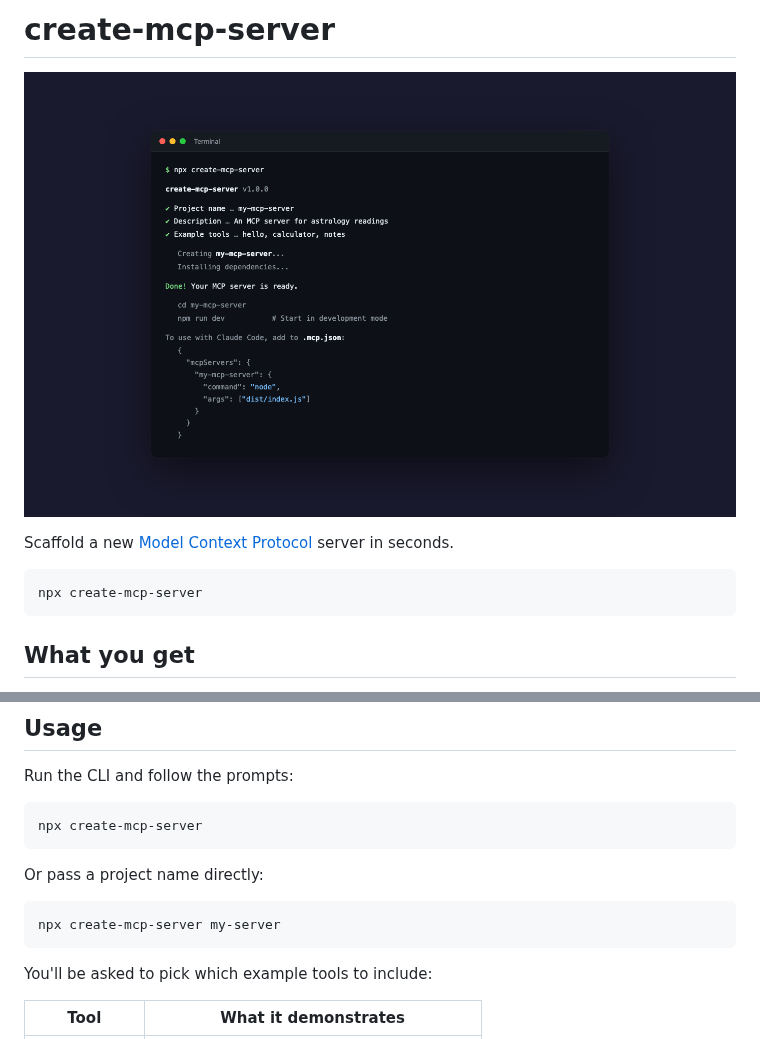
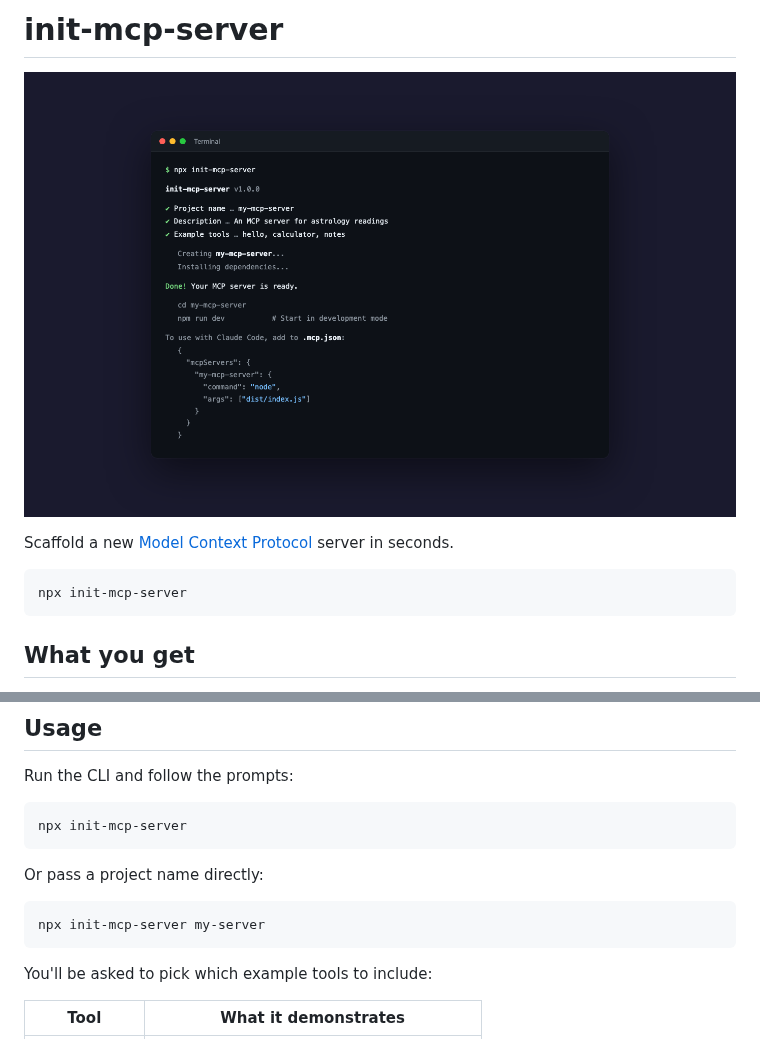
Before and after one commit to Sammii-HK/create-mcp-server, a Markdown page: README.md, 2 parts joined by grey strips. Drawn GitHub-style; pictures changed too: screenshot.png.

Commit message:
Rename to init-mcp-server for npm availability
Co-Authored-By: Claude Sonnet 4.6 <noreply@anthropic.com>

````diff
--- a/README.md
+++ b/README.md
@@ -1,2 +1,2 @@
-# create-mcp-server
+# init-mcp-server
 
@@ -5,7 +5,7 @@
 Scaffold a new [Model Context Protocol](https://modelcontextprotocol.io/) server in seconds.
 
 ```bash
-npx create-mcp-server
+npx init-mcp-server
 ```
 
 ## What you get
@@ -21,13 +21,13 @@ npx create-mcp-server
 Run the CLI and follow the prompts:
 
 ```bash
-npx create-mcp-server
+npx init-mcp-server
 ```
 
 Or pass a project name directly:
 
 ```bash
-npx create-mcp-server my-server
+npx init-mcp-server my-server
 ```
 
 You'll be asked to pick which example tools to include:
````
Also changed, not shown: other parts of README.md (+1 -1 lines), 4 other files.
